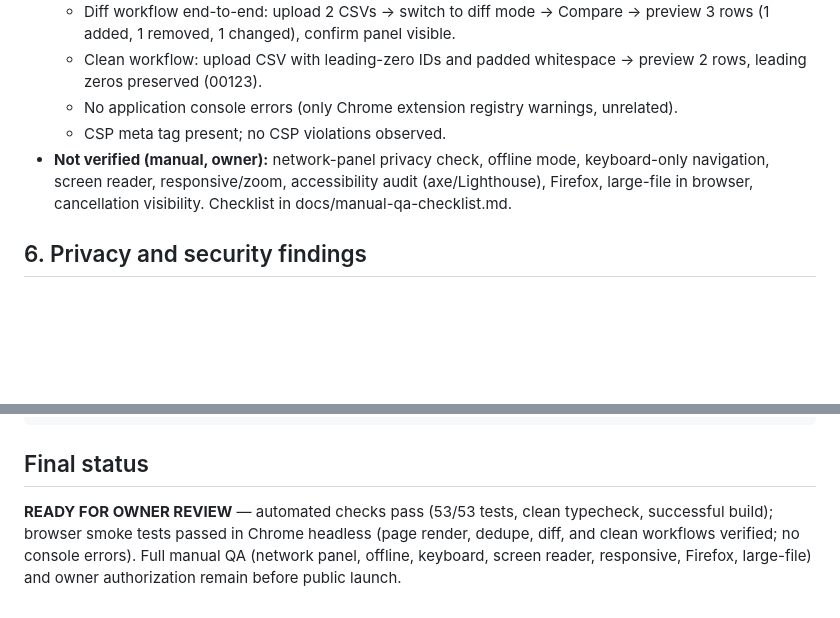
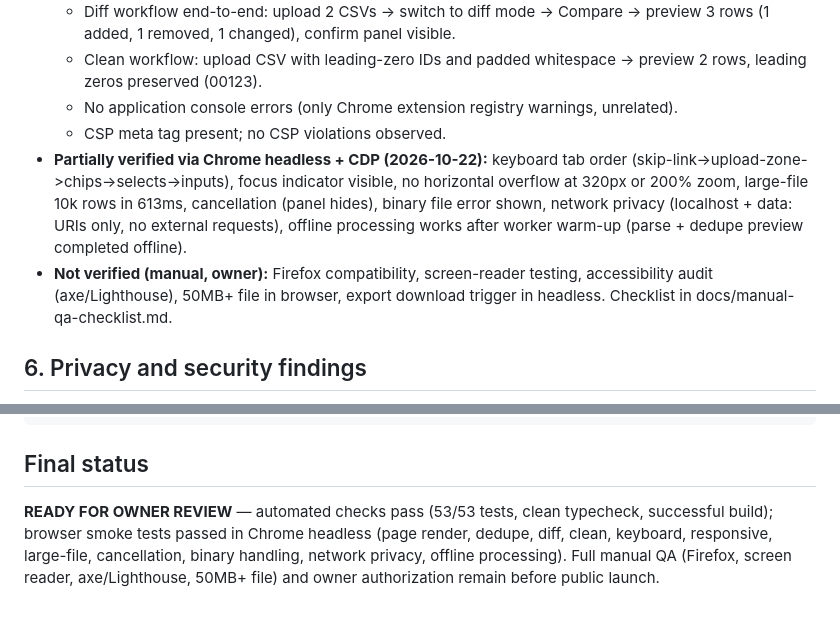
Before and after one commit to Amar-Bhardawaj/tidysheet, a Markdown page: docs/release-readiness.md, 2 parts joined by grey strips. GitHub-like rendering; blank space fills up the shorter version.

Commit message:
docs: update QA status with Chrome CDP results (keyboard, responsive, large-file, cancellation, binary, network, offline)

```diff
--- a/docs/release-readiness.md
+++ b/docs/release-readiness.md
@@ -48,7 +48,9 @@ auth, cloud sync, or profiles).
   - Clean workflow: upload CSV with leading-zero IDs and padded whitespace → preview 2 rows, leading zeros preserved (00123).
   - No application console errors (only Chrome extension registry warnings, unrelated).
   - CSP meta tag present; no CSP violations observed.
-- **Not verified (manual, owner):** network-panel privacy check, offline mode, keyboard-only navigation, screen reader, responsive/zoom, accessibility audit (axe/Lighthouse), Firefox, large-file in browser, cancellation visibility. Checklist in docs/manual-qa-checklist.md.
+- **Partially verified via Chrome headless + CDP (2026-10-22):** keyboard tab order (skip-link->upload-zone->chips->selects->inputs), focus indicator visible, no horizontal overflow at 320px or 200% zoom, large-file 10k rows in 613ms, cancellation (panel hides), binary file error shown, network privacy (localhost + data: URIs only, no external requests), offline processing works after worker warm-up (parse + dedupe preview completed offline).
+- **Not verified (manual, owner):** Firefox compatibility, screen-reader testing, accessibility audit (axe/Lighthouse), 50MB+ file in browser, export download trigger in headless. Checklist in docs/manual-qa-checklist.md.
+
 
 ## 6. Privacy and security findings
 
@@ -106,8 +108,4 @@ git push -u origin main
 
 ## Final status
 
-**READY FOR OWNER REVIEW** — automated checks pass (53/53 tests, clean typecheck,
-successful build); browser smoke tests passed in Chrome headless (page render,
-dedupe, diff, and clean workflows verified; no console errors). Full manual QA
-(network panel, offline, keyboard, screen reader, responsive, Firefox, large-file)
-and owner authorization remain before public launch.
+**READY FOR OWNER REVIEW** — automated checks pass (53/53 tests, clean typecheck, successful build); browser smoke tests passed in Chrome headless (page render, dedupe, diff, clean, keyboard, responsive, large-file, cancellation, binary handling, network privacy, offline processing). Full manual QA (Firefox, screen reader, axe/Lighthouse, 50MB+ file) and owner authorization remain before public launch.
```
Also changed, not shown: docs/manual-qa-checklist.md (+4 -4 lines).
